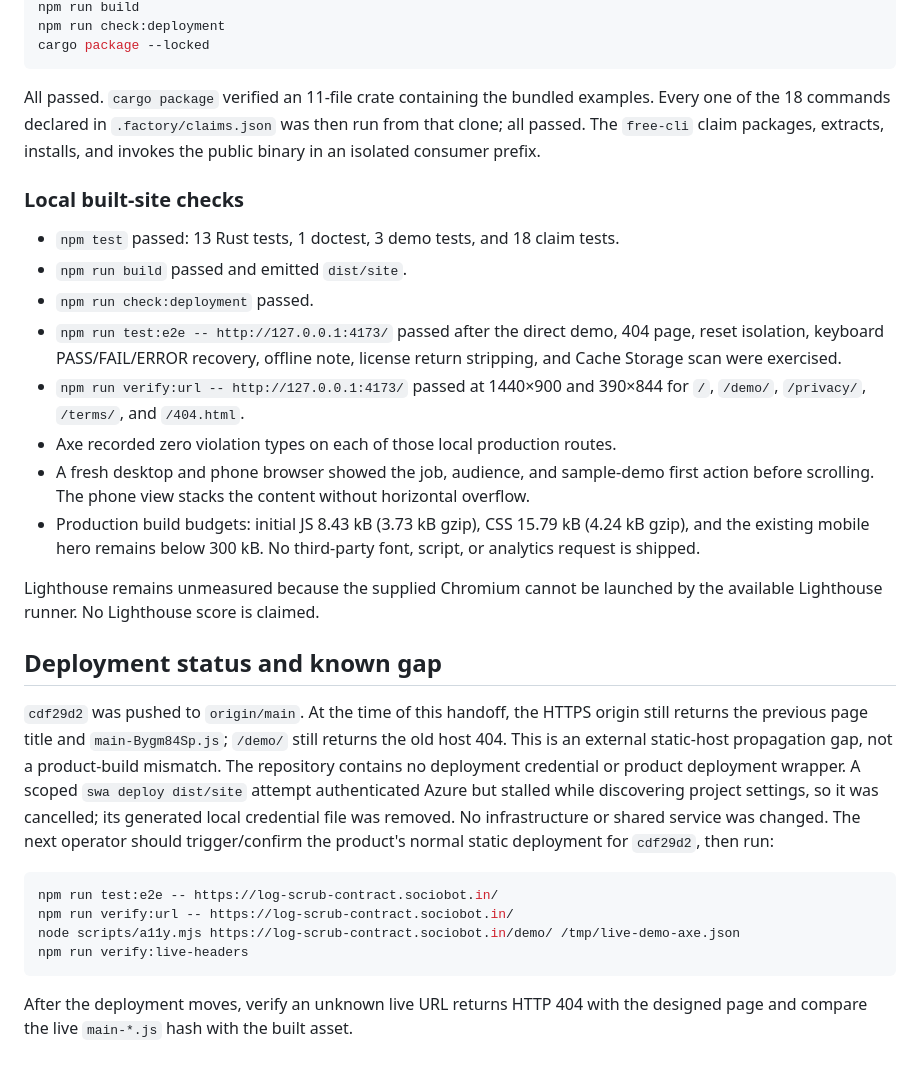
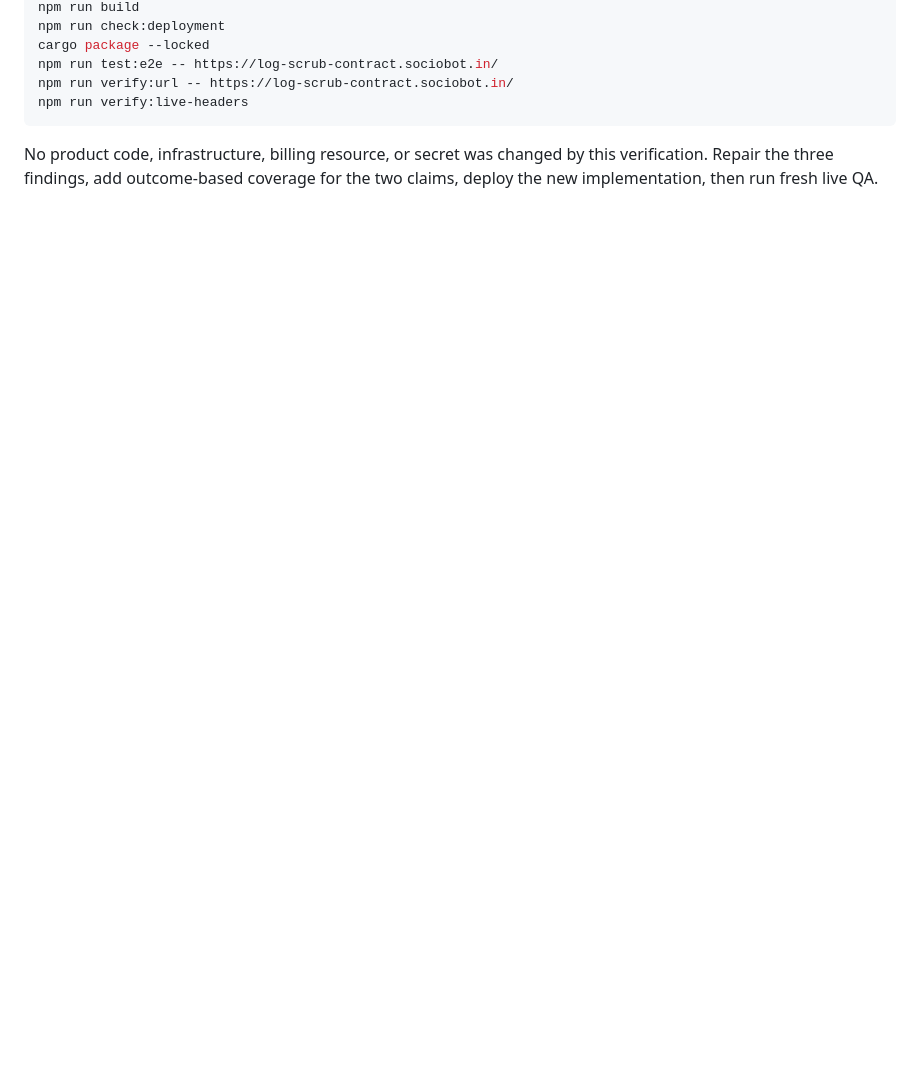
Before and after one commit to B-Divyesh/sf-log-scrub-contract, a Markdown page: .factory/handoff.md, the part around one of its changes. Drawn GitHub-style; blank space fills up the shorter version.

````diff
--- a/.factory/handoff.md
+++ b/.factory/handoff.md
@@ -44,53 +62,11 @@ cargo fmt --check
 npm run build
 npm run check:deployment
 cargo package --locked
-```
-
-All passed. `cargo package` verified an 11-file crate containing the bundled
-examples. Every one of the 18 commands declared in `.factory/claims.json` was
-then run from that clone; all passed. The `free-cli` claim packages, extracts,
-installs, and invokes the public binary in an isolated consumer prefix.
-
-### Local built-site checks
-
-- `npm test` passed: 13 Rust tests, 1 doctest, 3 demo tests, and 18 claim
-  tests.
-- `npm run build` passed and emitted `dist/site`.
-- `npm run check:deployment` passed.
-- `npm run test:e2e -- http://127.0.0.1:4173/` passed after the direct demo,
-  404 page, reset isolation, keyboard PASS/FAIL/ERROR recovery, offline note,
-  license return stripping, and Cache Storage scan were exercised.
-- `npm run verify:url -- http://127.0.0.1:4173/` passed at 1440×900 and
-  390×844 for `/`, `/demo/`, `/privacy/`, `/terms/`, and `/404.html`.
-- Axe recorded zero violation types on each of those local production routes.
-- A fresh desktop and phone browser showed the job, audience, and sample-demo
-  first action before scrolling. The phone view stacks the content without
-  horizontal overflow.
-- Production build budgets: initial JS 8.43 kB (3.73 kB gzip), CSS 15.79 kB
-  (4.24 kB gzip), and the existing mobile hero remains below 300 kB. No
-  third-party font, script, or analytics request is shipped.
-
-Lighthouse remains unmeasured because the supplied Chromium cannot be launched
-by the available Lighthouse runner. No Lighthouse score is claimed.
-
-## Deployment status and known gap
-
-`cdf29d2` was pushed to `origin/main`. At the time of this handoff, the HTTPS
-origin still returns the previous page title and `main-Bygm84Sp.js`; `/demo/`
-still returns the old host 404. This is an external static-host propagation
-gap, not a product-build mismatch. The repository contains no deployment
-credential or product deployment wrapper. A scoped `swa deploy dist/site`
-attempt authenticated Azure but stalled while discovering project settings, so
-it was cancelled; its generated local credential file was removed. No
-infrastructure or shared service was changed. The next operator should
-trigger/confirm the product's normal static deployment for `cdf29d2`, then run:
-
-```sh
 npm run test:e2e -- https://log-scrub-contract.sociobot.in/
 npm run verify:url -- https://log-scrub-contract.sociobot.in/
-node scripts/a11y.mjs https://log-scrub-contract.sociobot.in/demo/ /tmp/live-demo-axe.json
 npm run verify:live-headers
 ```
 
-After the deployment moves, verify an unknown live URL returns HTTP 404 with
-the designed page and compare the live `main-*.js` hash with the built asset.
+No product code, infrastructure, billing resource, or secret was changed by
+this verification. Repair the three findings, add outcome-based coverage for
+the two claims, deploy the new implementation, then run fresh live QA.
````
Also changed, not shown: other parts of .factory/handoff.md (+43 -25 lines), .factory/verification-4.md (added, +229 -0 lines).
